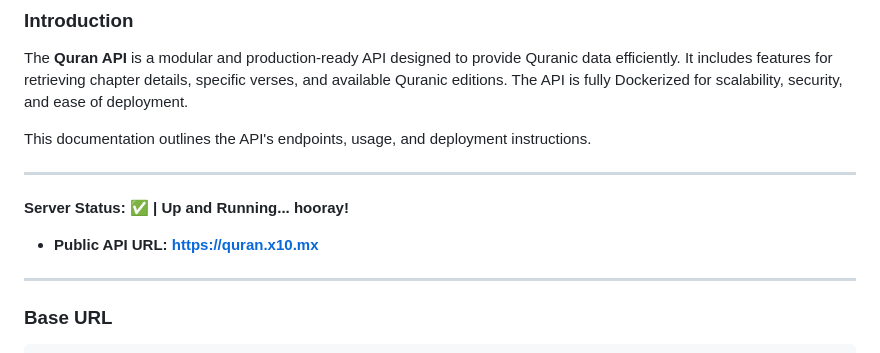
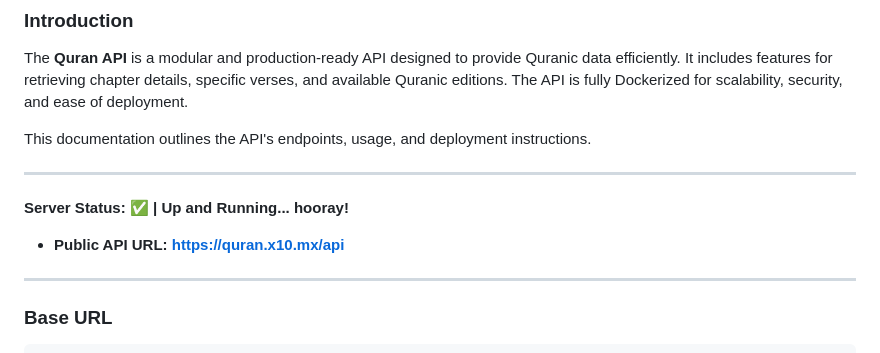
Before and after one commit to ktauchathuranga/quran-api, a Markdown page: README.md, the part around the change. Drawn GitHub-style.

Commit message:
added new api server url

```diff
--- a/README.md
+++ b/README.md
@@ -10,7 +10,7 @@ This documentation outlines the API's endpoints, usage, and deployment instructi
 
 **Server Status:** ✅ **| Up and Running... hooray!**
 
-- **Public API URL: https://quran.x10.mx**
+- **Public API URL: https://quran.x10.mx/api**
 ---
 
 ### **Base URL**
```
